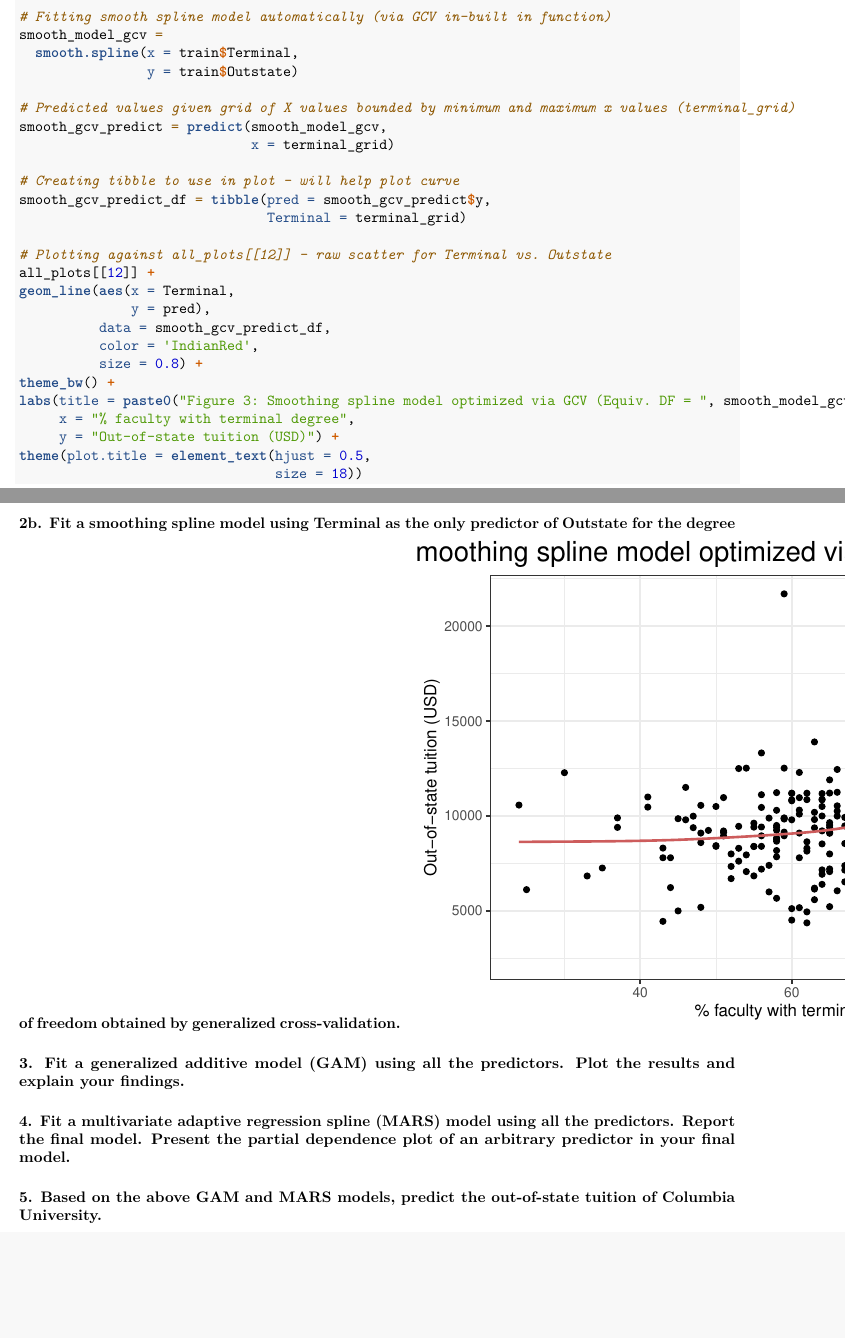
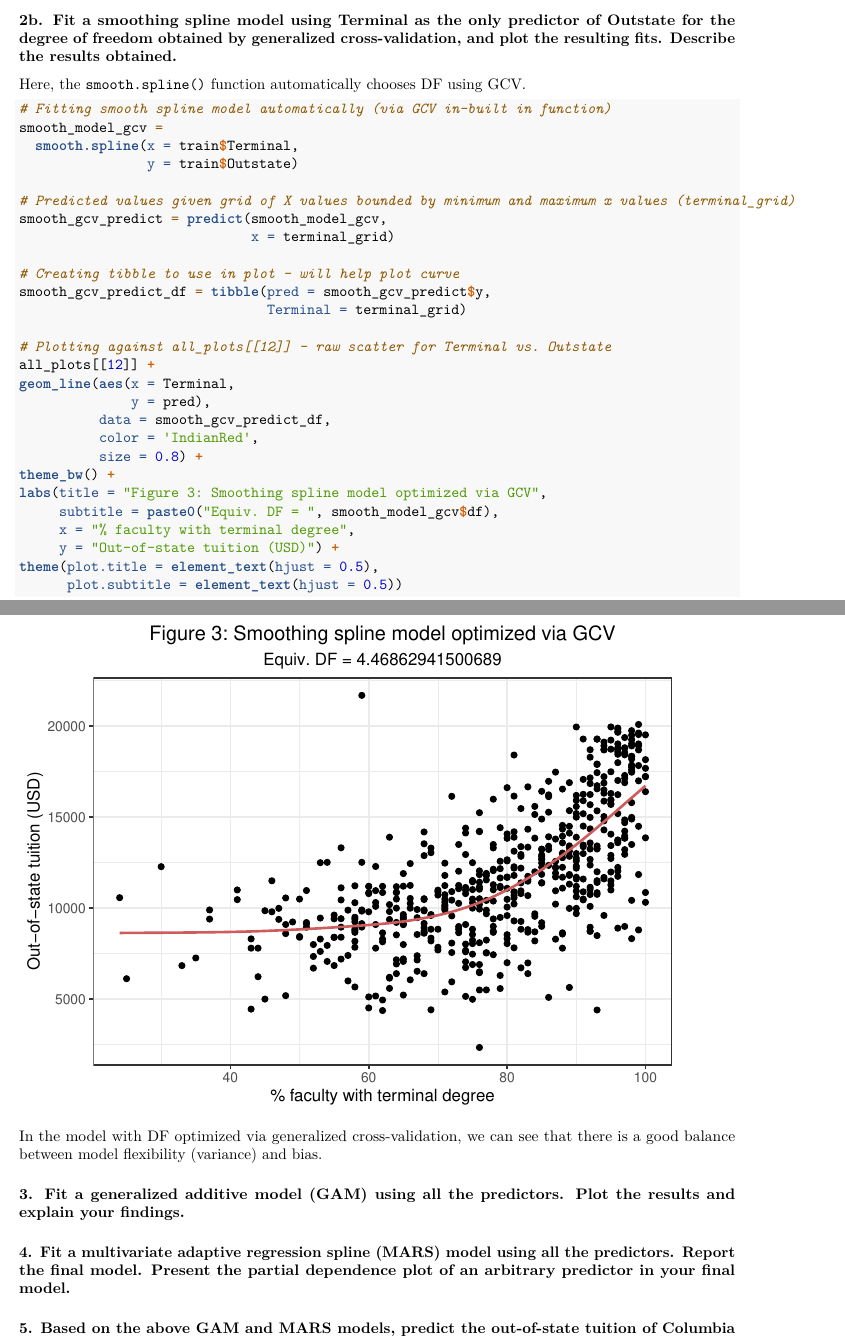
Before and after one commit to simmwill/datascience2_hw2, an R Markdown document (wes2121_hw2.Rmd): two parts of pages 8 and 9 of 9, joined at a grey line, cut so that both start at the same text, the shorter picture padded with empty space. Rendered offline with R 4.5, knitr and Pandoc, then LaTeX, with nearby package versions.

Commit message:
Finish last bit on #2

````diff
--- a/wes2121_hw2.Rmd
+++ b/wes2121_hw2.Rmd
@@ -195,7 +195,11 @@ Here, we see that as the chosen DF value increased, model flexibility also incre
 
-#### 2b. Fit a smoothing spline model using Terminal as the only predictor of Outstate for the degree of freedom obtained by generalized cross-validation.
+#### 2b. Fit a smoothing spline model using Terminal as the only predictor of Outstate for the degree of freedom obtained by generalized cross-validation, and plot the resulting fits. Describe the results obtained.
 
-```{r}
+&nbsp;
+
+Here, the `smooth.spline()` function automatically chooses DF using GCV.
+
+```{r, fig.width = 6}
 
 # Fitting smooth spline model automatically (via GCV in-built in function)
 smooth_model_gcv =
@@ -218,14 +222,16 @@ geom_line(aes(x = Terminal,
           color = 'IndianRed',
           size = 0.8) +
 theme_bw() +
-labs(title = paste0("Figure 3: Smoothing spline model optimized via GCV (Equiv. DF = ", smooth_model_gcv$df),
+labs(title = "Figure 3: Smoothing spline model optimized via GCV",
+     subtitle = paste0("Equiv. DF = ", smooth_model_gcv$df),
      x = "% faculty with terminal degree",
      y = "Out-of-state tuition (USD)") +
-theme(plot.title = element_text(hjust = 0.5,
-                                size = 18))
+theme(plot.title = element_text(hjust = 0.5),
+      plot.subtitle = element_text(hjust = 0.5))
 
 ```
 
+In the model with DF optimized via generalized cross-validation, we can see that there is a good balance between model flexibility (variance) and bias.
 
 #### 3. Fit a generalized additive model (GAM) using all the predictors. Plot the results and explain your findings.
 
````
Also changed, not shown: wes2121_hw2.pdf, wes2121_hw2.Rmd (2 more changed lines).
